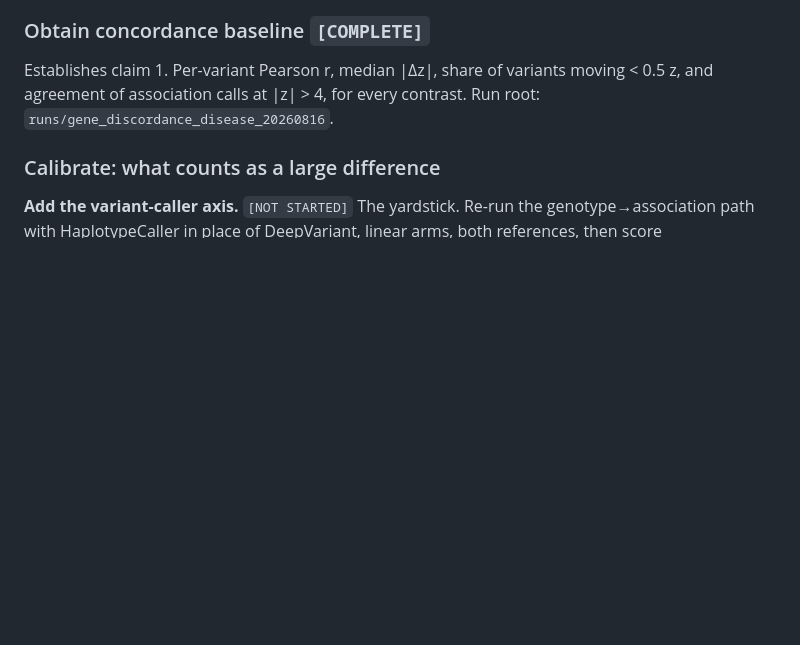
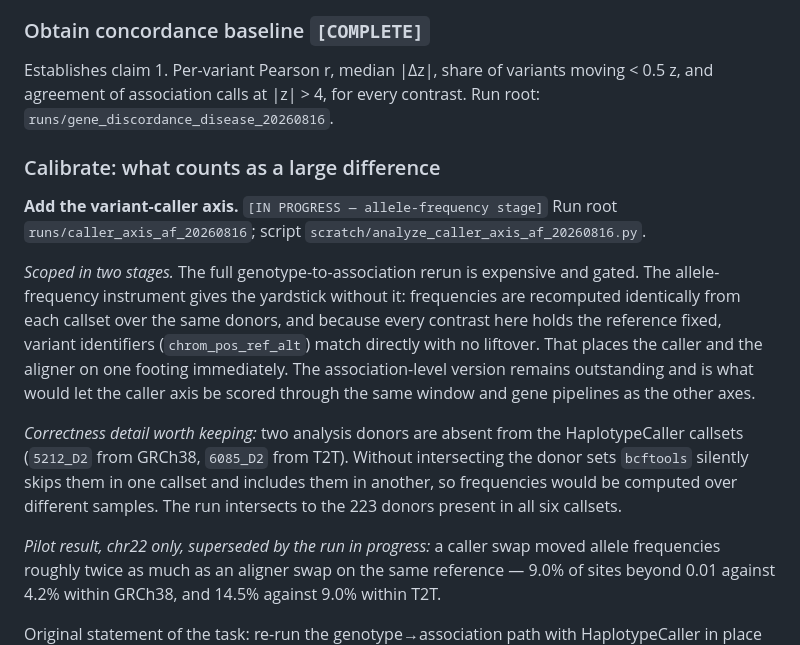
Before and after one commit to JosephLalli/brainvar-t2t-eqtl-report, a Markdown page: docs/ANALYSIS_PLAN.md, the part around the change. Drawn GitHub-style; blank space fills up the shorter version.

Commit message:
Scope the variant-caller axis to its allele-frequency stage

```diff
--- a/docs/ANALYSIS_PLAN.md
+++ b/docs/ANALYSIS_PLAN.md
@@ -116,7 +116,28 @@ and agreement of association calls at |z| > 4, for every contrast.
 Run root: `runs/gene_discordance_disease_20260816`.
 
 ### Calibrate: what counts as a large difference
-**Add the variant-caller axis.** `[NOT STARTED]` The yardstick. Re-run the genotype→association
+**Add the variant-caller axis.** `[IN PROGRESS — allele-frequency stage]` Run root
+`runs/caller_axis_af_20260816`; script `scratch/analyze_caller_axis_af_20260816.py`.
+
+*Scoped in two stages.* The full genotype-to-association rerun is expensive and gated. The
+allele-frequency instrument gives the yardstick without it: frequencies are recomputed
+identically from each callset over the same donors, and because every contrast here holds the
+reference fixed, variant identifiers (`chrom_pos_ref_alt`) match directly with no liftover.
+That places the caller and the aligner on one footing immediately. The association-level
+version remains outstanding and is what would let the caller axis be scored through the same
+window and gene pipelines as the other axes.
+
+*Correctness detail worth keeping:* two analysis donors are absent from the HaplotypeCaller
+callsets (`5212_D2` from GRCh38, `6085_D2` from T2T). Without intersecting the donor sets
+`bcftools` silently skips them in one callset and includes them in another, so frequencies
+would be computed over different samples. The run intersects to the 223 donors present in all
+six callsets.
+
+*Pilot result, chr22 only, superseded by the run in progress:* a caller swap moved allele
+frequencies roughly twice as much as an aligner swap on the same reference — 9.0% of sites
+beyond 0.01 against 4.2% within GRCh38, and 14.5% against 9.0% within T2T.
+
+Original statement of the task: re-run the genotype→association
 path with HaplotypeCaller in place of DeepVariant, linear arms, both references, then score
 `hc_minus_dv_*` through the identical window and gene pipelines. If reference-swap discordance
 is smaller than caller-swap discordance, that is the strongest possible reassurance statement;
```
